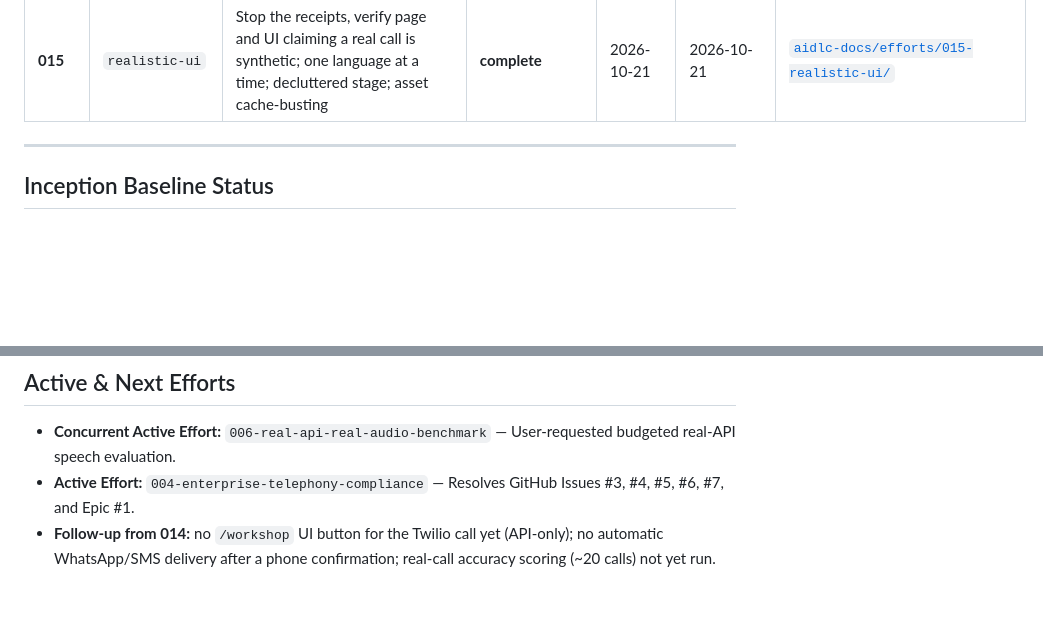
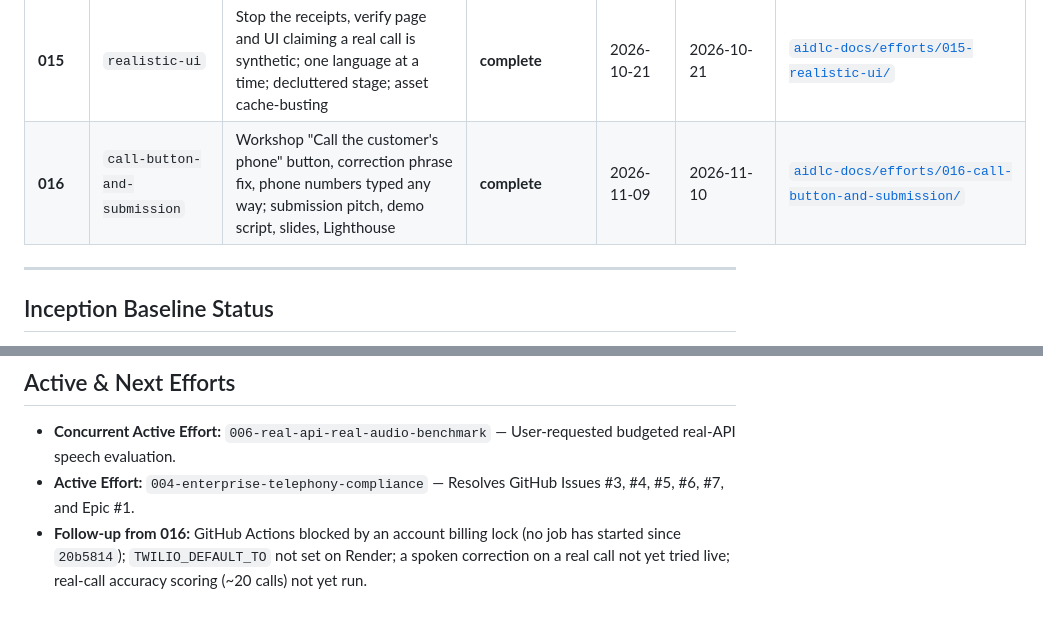
Before and after one commit to HarshdipSaha/kaam-ka-parcha, a Markdown page: aidlc-docs/registry.md, 2 parts joined by grey strips. Drawn GitHub-style; blank space fills up the shorter version.

```diff
--- a/aidlc-docs/registry.md
+++ b/aidlc-docs/registry.md
@@ -25,6 +25,7 @@
 | **013** | `deploy-hardening` | CI, LICENSE, offline mock mode, spend/length/privacy guards, Gnani key failover; deployed live to Render (free plan) | **complete** | 2026-10-07 | 2026-10-07 | [`aidlc-docs/efforts/013-deploy-hardening/`](efforts/013-deploy-hardening/effort-state.md) |
 | **014** | `twilio-phone-leg` | Real customer phone call via Twilio alongside the simulated line; live-verified with a real call (confirmed, PDF sealed) | **complete** | 2026-10-07 | 2026-10-07 | [`aidlc-docs/efforts/014-twilio-phone-leg/`](efforts/014-twilio-phone-leg/effort-state.md) |
 | **015** | `realistic-ui` | Stop the receipts, verify page and UI claiming a real call is synthetic; one language at a time; decluttered stage; asset cache-busting | **complete** | 2026-10-21 | 2026-10-21 | [`aidlc-docs/efforts/015-realistic-ui/`](efforts/015-realistic-ui/effort-state.md) |
+| **016** | `call-button-and-submission` | Workshop "Call the customer's phone" button, correction phrase fix, phone numbers typed any way; submission pitch, demo script, slides, Lighthouse | **complete** | 2026-11-09 | 2026-11-10 | [`aidlc-docs/efforts/016-call-button-and-submission/`](efforts/016-call-button-and-submission/effort-state.md) |
 
 ---
 
@@ -39,5 +40,4 @@
 ## Active & Next Efforts
 - **Concurrent Active Effort:** `006-real-api-real-audio-benchmark` — User-requested budgeted real-API speech evaluation.
 - **Active Effort:** `004-enterprise-telephony-compliance` — Resolves GitHub Issues #3, #4, #5, #6, #7, and Epic #1.
-- **Follow-up from 014:** no `/workshop` UI button for the Twilio call yet (API-only); no automatic WhatsApp/SMS
-  delivery after a phone confirmation; real-call accuracy scoring (~20 calls) not yet run.
+- **Follow-up from 016:** GitHub Actions blocked by an account billing lock (no job has started since `20b5814`); `TWILIO_DEFAULT_TO` not set on Render; a spoken correction on a real call not yet tried live; real-call accuracy scoring (~20 calls) not yet run.
```
Also changed, not shown: HANDOFF.md (+13 -0 lines), README.md (+1 -1 lines), docs/submission/problem-slide.png (added), docs/submission/problem-slide@2x.png (added), 3 other files.
